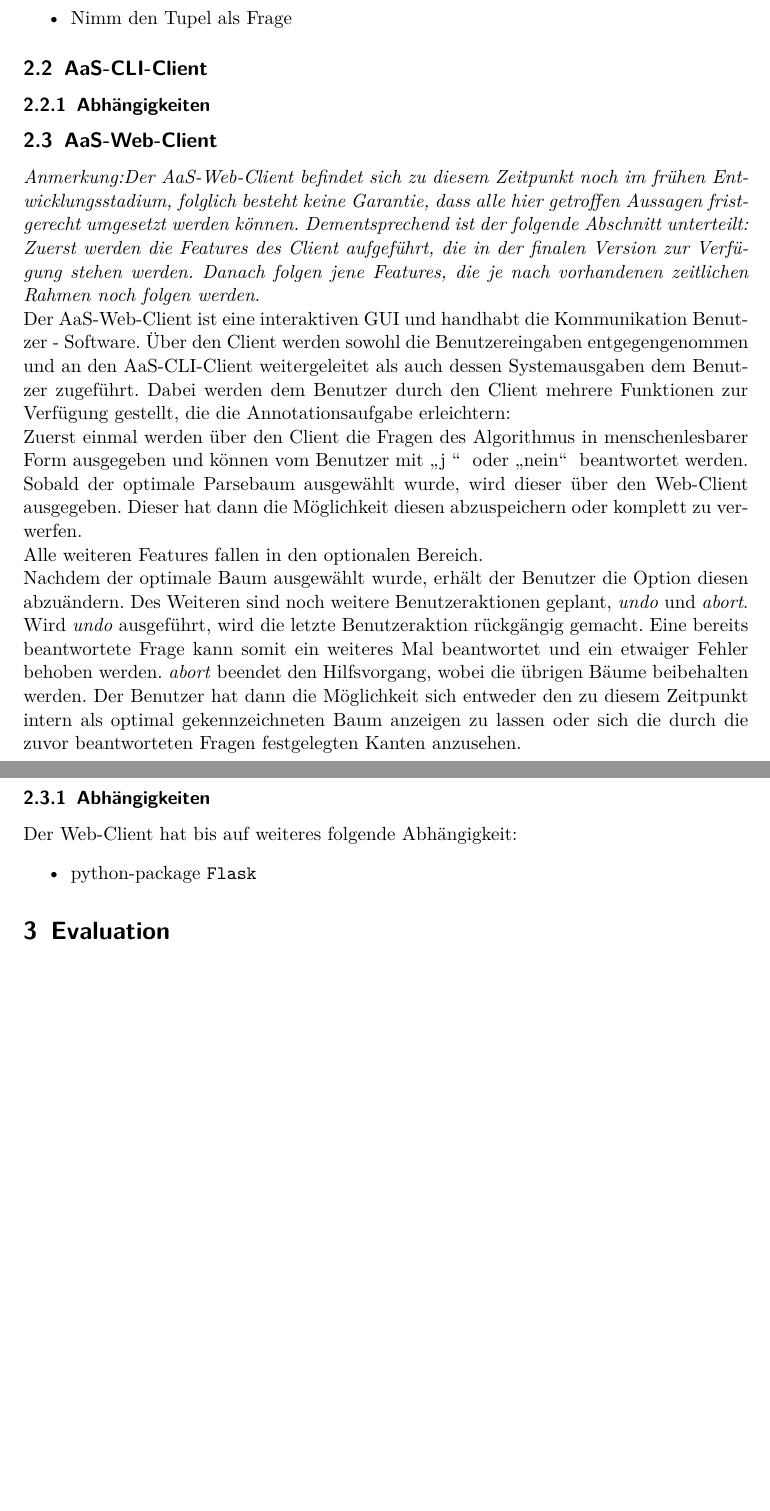
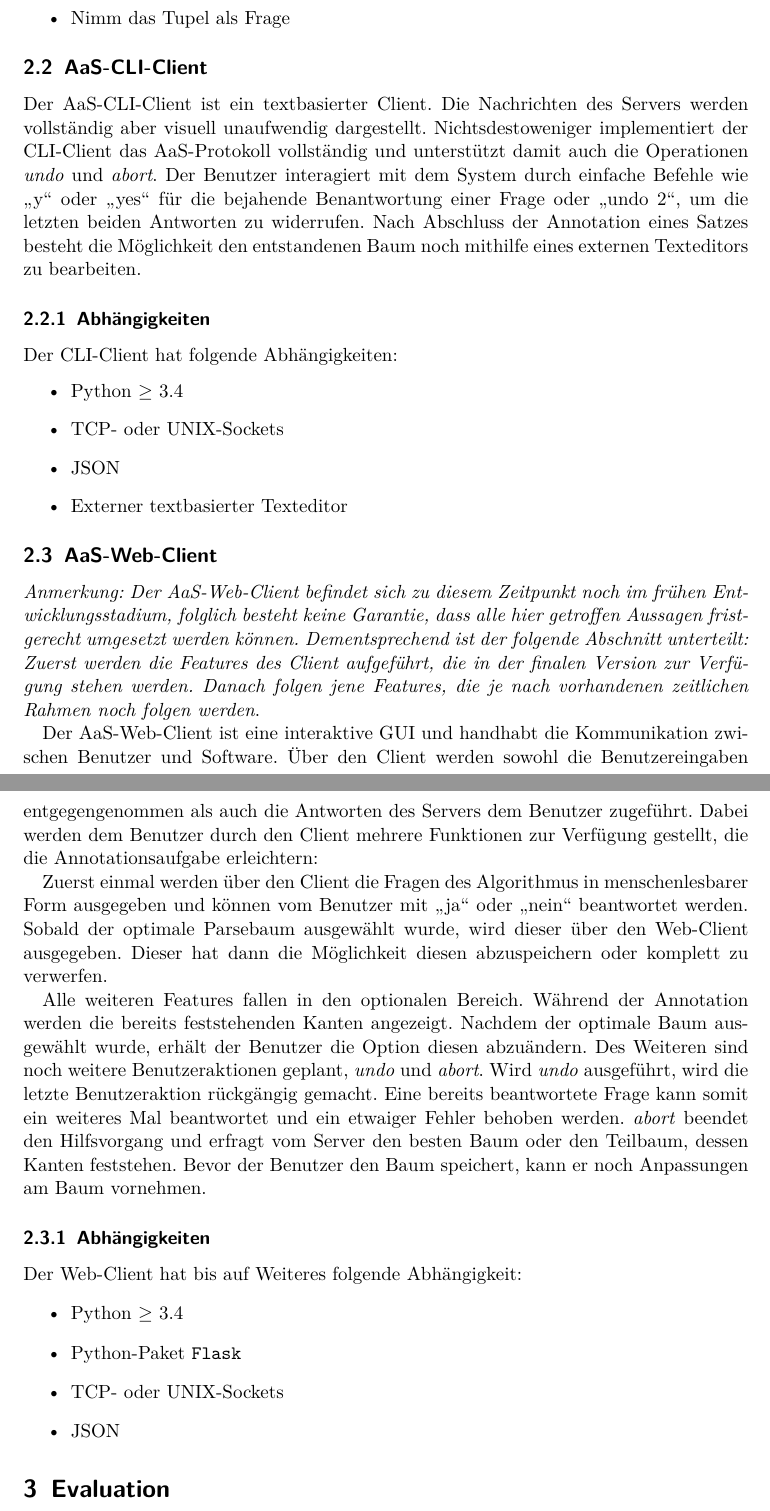
Before and after one commit to guomy0611/annotation-as-search, a LaTeX document (doc/system-spec/system-spec.tex): two parts of pages 3 and 4 of 4 before the commit and two parts of pages 3 and 4 of 5 after it, joined at a grey line, cut so that both start at the same text, the shorter picture padded with empty space. Compiled offline with pdfLaTeX.

Commit message:
Add CLI-client and unify some stuff.

```diff
--- a/doc/system-spec/system-spec.tex
+++ b/doc/system-spec/system-spec.tex
@@ -8,9 +8,10 @@
 \usepackage{graphicx}
 
 \usepackage{algorithm} % For the floating 'algorithm' environment.
+
 \title{AaS – Annotation als Suchproblem}
 \author{Rebekka Hubert \and Michael Staniek \and Simon Will}
-\date{December 6, 2016}
+\date{6. Dezember 2016}
 
 \begin{document}
 
@@ -75,30 +75,58 @@
         \indent\indent\indent\indent\indent\indent End For
 
     \begin{itemize}
-        \item Nimm den Tupel als Frage
+        \item Nimm das Tupel als Frage
     \end{itemize}
 
 \subsection{AaS-CLI-Client}
 \label{sub:AaS-CLI-Client}
 
+Der AaS-CLI-Client ist ein textbasierter Client.
+Die Nachrichten des Servers werden vollständig aber visuell unaufwendig dargestellt.
+Nichtsdestoweniger implementiert der CLI-Client das AaS-Protokoll vollständig und unterstützt damit auch die Operationen \textit{undo} und \textit{abort}.
+Der Benutzer interagiert mit dem System durch einfache Befehle wie \enquote{y} oder \enquote{yes} für die bejahende Benantwortung einer Frage oder \enquote{undo 2}, um die letzten beiden Antworten zu widerrufen.
+Nach Abschluss der Annotation eines Satzes besteht die Möglichkeit den entstandenen Baum noch mithilfe eines externen Texteditors zu bearbeiten.
+
 \subsubsection{Abhängigkeiten}
 \label{ssub:CLI-Client-Abhaengigkeiten}
 
+Der CLI-Client hat folgende Abhängigkeiten:
+\begin{itemize}
+    \item Python $\geq$ 3.4
+    \item TCP- oder UNIX-Sockets
+    \item JSON
+    \item Externer textbasierter Texteditor
+\end{itemize}
+
 \subsection{AaS-Web-Client}
 \label{sub:AaS-Web-Client}
-\textit{Anmerkung:Der AaS-Web-Client befindet sich zu diesem Zeitpunkt noch im frühen Entwicklungsstadium, folglich besteht keine Garantie, dass alle hier getroffen Aussagen fristgerecht umgesetzt werden können. Dementsprechend ist der folgende Abschnitt unterteilt: Zuerst werden die Features des Client aufgeführt, die in der finalen Version zur Verfügung stehen werden. Danach folgen jene Features, die je nach vorhandenen zeitlichen Rahmen noch folgen werden}.\\
-Der AaS-Web-Client ist eine interaktiven GUI und handhabt die Kommunikation Benutzer - Software. Über den Client werden sowohl die Benutzereingaben entgegengenommen und an den AaS-CLI-Client weitergeleitet als auch dessen Systemausgaben dem Benutzer zugeführt.
-Dabei werden dem Benutzer durch den Client mehrere Funktionen zur Verfügung gestellt, die die Annotationsaufgabe erleichtern:\\
-Zuerst einmal werden über den Client die Fragen des Algorithmus in menschenlesbarer Form ausgegeben und können vom Benutzer mit \glqq j \grqq~ oder \glqq nein\grqq~ beantwortet werden. Sobald der optimale Parsebaum ausgewählt wurde, wird dieser über den Web-Client ausgegeben. Dieser hat dann die Möglichkeit diesen abzuspeichern oder komplett zu verwerfen.\\
-Alle weiteren Features fallen in den optionalen Bereich.\\
+\textit{Anmerkung: Der AaS-Web-Client befindet sich zu diesem Zeitpunkt noch im frühen Entwicklungsstadium, folglich besteht keine Garantie, dass alle hier getroffen Aussagen fristgerecht umgesetzt werden können. Dementsprechend ist der folgende Abschnitt unterteilt: Zuerst werden die Features des Client aufgeführt, die in der finalen Version zur Verfügung stehen werden. Danach folgen jene Features, die je nach vorhandenen zeitlichen Rahmen noch folgen werden}.
+
+Der AaS-Web-Client ist eine interaktive GUI und handhabt die Kommunikation zwischen Benutzer und Software.
+Über den Client werden sowohl die Benutzereingaben entgegengenommen als auch die Antworten des Servers dem Benutzer zugeführt.
+Dabei werden dem Benutzer durch den Client mehrere Funktionen zur Verfügung gestellt, die die Annotationsaufgabe erleichtern:
+
+Zuerst einmal werden über den Client die Fragen des Algorithmus in menschenlesbarer Form ausgegeben und können vom Benutzer mit \enquote{ja} oder \enquote{nein} beantwortet werden.
+Sobald der optimale Parsebaum ausgewählt wurde, wird dieser über den Web-Client ausgegeben.
+Dieser hat dann die Möglichkeit diesen abzuspeichern oder komplett zu verwerfen.
+
+Alle weiteren Features fallen in den optionalen Bereich.
+Während der Annotation werden die bereits feststehenden Kanten angezeigt.
 Nachdem der optimale Baum ausgewählt wurde, erhält der Benutzer die Option diesen abzuändern.
-Des Weiteren sind noch weitere Benutzeraktionen geplant,  \textit{undo} und \textit{abort}. Wird \textit{undo} ausgeführt, wird die letzte Benutzeraktion rückgängig gemacht. Eine bereits beantwortete Frage kann somit ein weiteres Mal beantwortet und ein etwaiger Fehler behoben werden. \textit{abort} beendet den Hilfsvorgang, wobei die übrigen Bäume beibehalten werden. Der Benutzer hat dann die Möglichkeit sich entweder den zu diesem Zeitpunkt intern als optimal gekennzeichneten Baum anzeigen zu lassen oder sich die durch die zuvor beantworteten Fragen festgelegten Kanten anzusehen.
+Des Weiteren sind noch weitere Benutzeraktionen geplant, \textit{undo} und \textit{abort}.
+Wird \textit{undo} ausgeführt, wird die letzte Benutzeraktion rückgängig gemacht.
+Eine bereits beantwortete Frage kann somit ein weiteres Mal beantwortet und ein etwaiger Fehler behoben werden.
+\textit{abort} beendet den Hilfsvorgang und erfragt vom Server den besten Baum oder den Teilbaum, dessen Kanten feststehen.
+Bevor der Benutzer den Baum speichert, kann er noch Anpassungen am Baum vornehmen.
 
 \subsubsection{Abhängigkeiten}
 \label{ssub:Web-Client-Abhaengigkeiten}
-Der Web-Client hat bis auf weiteres folgende Abhängigkeit:
+Der Web-Client hat bis auf Weiteres folgende Abhängigkeit:
 \begin{itemize}
-    \item python-package \texttt{Flask}
+    \item Python $\geq$ 3.4
+    \item Python-Paket \texttt{Flask}
+    \item TCP- oder UNIX-Sockets
+    \item JSON
 \end{itemize}
 
 \section{Evaluation}
```
Also changed, not shown: doc/system-spec/system-spec.pdf, doc/system-spec/system-spec.tex (22 more changed lines).
